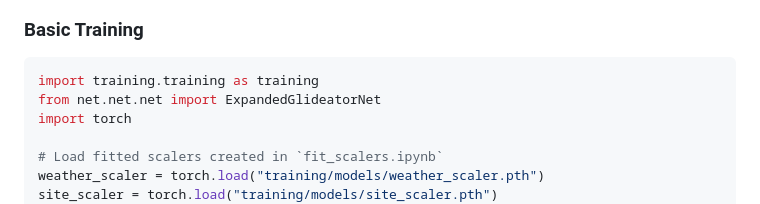
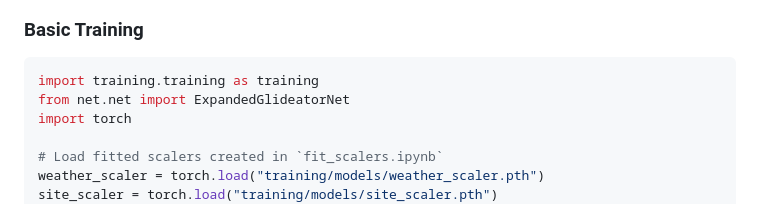
Before and after one commit to janhelcl/glideator, a Markdown page: analytics/training/README.md, the part around the change. GitHub-like rendering.

Commit message:
fix import typo

````diff
--- a/analytics/training/README.md
+++ b/analytics/training/README.md
@@ -209,7 +209,7 @@ Multiple regularization techniques:
 ### Basic Training
 ```python
 import training.training as training
-from net.net.net import ExpandedGlideatorNet
+from net.net import ExpandedGlideatorNet
 import torch
 
 # Load fitted scalers created in `fit_scalers.ipynb`
````
